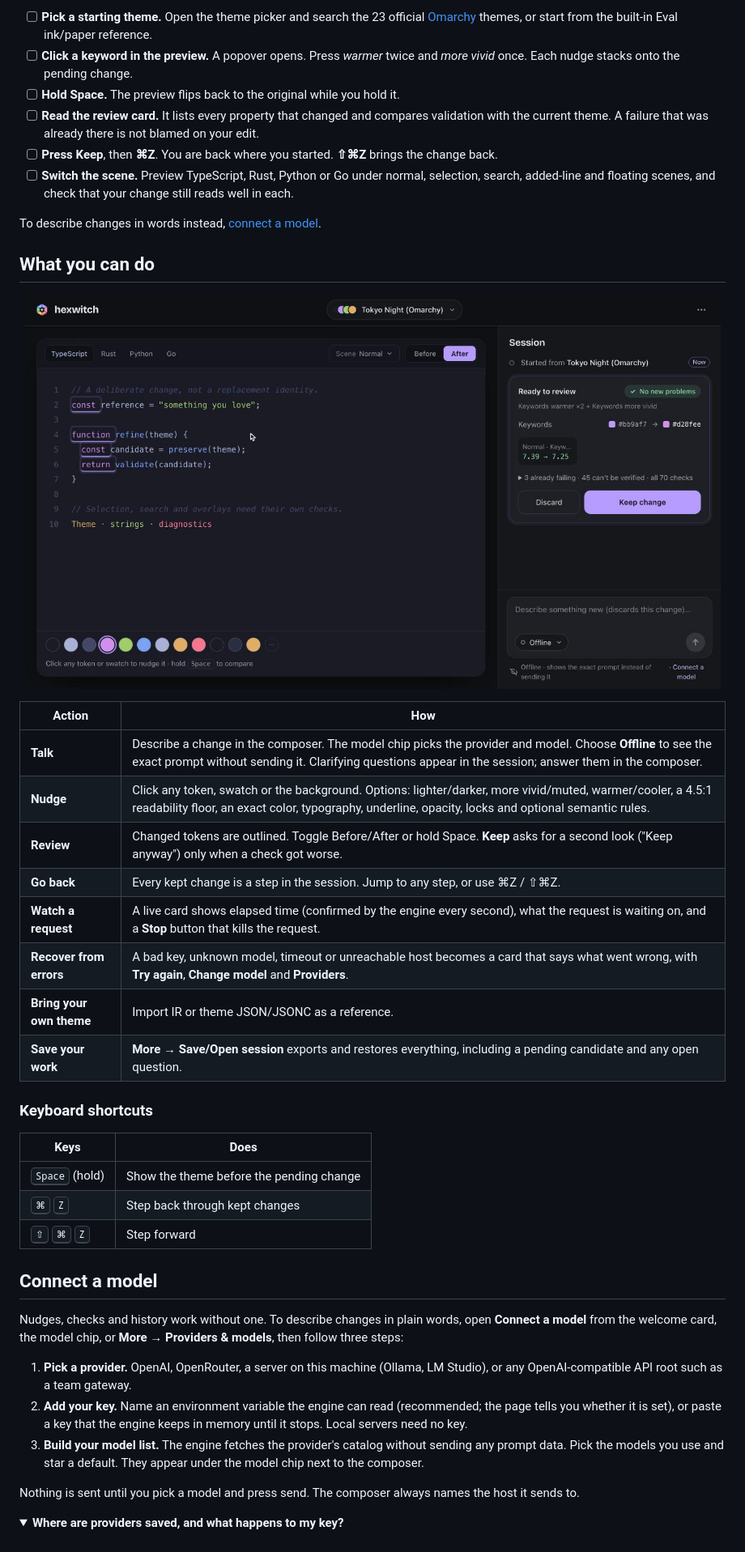
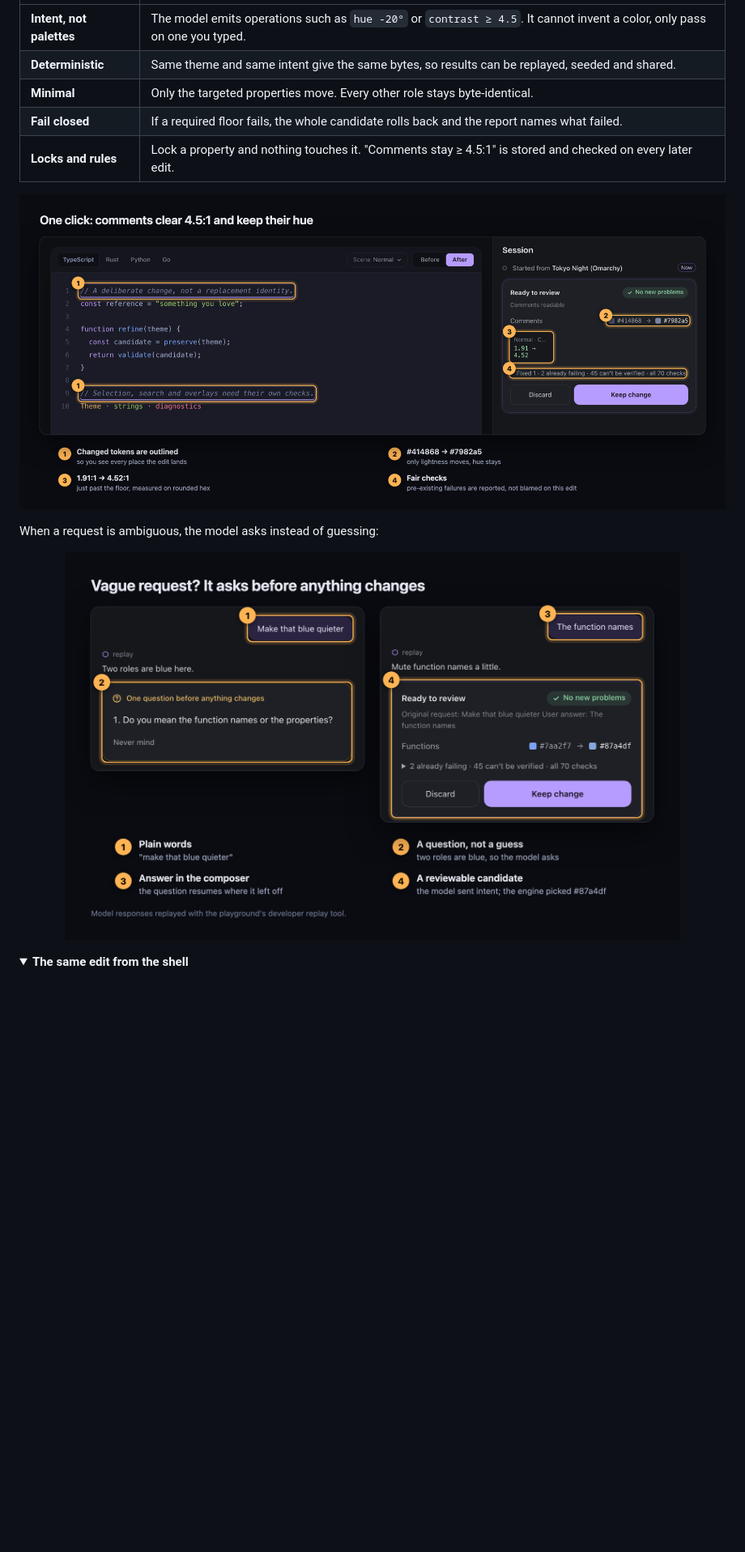
Before and after one commit to parthbatra99/hexwitch.nvim, a Markdown page: README.md, the part around one of its changes. Shown at 81% size. Rendered like a GitHub page; pictures changed too: docs/media/clarifying-question.png (added), docs/media/readable-comments.png (added), docs/media/review.jpg (deleted); folded sections open; blank space fills up the shorter version.

```diff
--- a/README.md
+++ b/README.md
@@ -57,66 +62,24 @@ Everything in this list works offline. No API key needed.
 
-- [ ] **Pick a starting theme.** Open the theme picker and search the 23 official
-      [Omarchy](https://github.com/basecamp/omarchy) themes, or start from the
-      built-in Eval ink/paper reference.
-- [ ] **Click a keyword in the preview.** A popover opens. Press *warmer* twice
-      and *more vivid* once. Each nudge stacks onto the pending change.
-- [ ] **Hold Space.** The preview flips back to the original while you hold it.
-- [ ] **Read the review card.** It lists every property that changed and compares
-      validation with the current theme. A failure that was already there is not
-      blamed on your edit.
-- [ ] **Press Keep**, then **⌘Z**. You are back where you started. **⇧⌘Z** brings
-      the change back.
-- [ ] **Switch the scene.** Preview TypeScript, Rust, Python or Go under normal,
-      selection, search, added-line and floating scenes, and check that your
-      change still reads well in each.
-
-To describe changes in words instead, [connect a model](#connect-a-model).
-
-## What you can do
+| | |
+|---|---|
+| **Intent, not palettes** | The model emits operations such as `hue -20°` or `contrast ≥ 4.5`. It cannot invent a color, only pass on one you typed. |
+| **Deterministic** | Same theme and same intent give the same bytes, so results can be replayed, seeded and shared. |
+| **Minimal** | Only the targeted properties move. Every other role stays byte-identical. |
+| **Fail closed** | If a required floor fails, the whole candidate rolls back and the report names what failed. |
+| **Locks and rules** | Lock a property and nothing touches it. "Comments stay ≥ 4.5:1" is stored and checked on every later edit. |
 
 <p align="center">
-  <img src="docs/media/review.jpg" alt="Review card for a pending keyword change: hex diff, contrast before and after, and Keep or Discard" width="860">
+  <img src="docs/media/readable-comments.png" alt="Comments lifted from 1.91:1 to 4.52:1 with one click; changed tokens outlined and pre-existing failures reported separately" width="900">
 </p>
 
-| Action | How |
-|---|---|
-| **Talk** | Describe a change in the composer. The model chip picks the provider and model. Choose **Offline** to see the exact prompt without sending it. Clarifying questions appear in the session; answer them in the composer. |
-| **Nudge** | Click any token, swatch or the background. Options: lighter/darker, more vivid/muted, warmer/cooler, a 4.5:1 readability floor, an exact color, typography, underline, opacity, locks and optional semantic rules. |
-| **Review** | Changed tokens are outlined. Toggle Before/After or hold Space. **Keep** asks for a second look ("Keep anyway") only when a check got worse. |
-| **Go back** | Every kept change is a step in the session. Jump to any step, or use ⌘Z / ⇧⌘Z. |
-| **Watch a request** | A live card shows elapsed time (confirmed by the engine every second), what the request is waiting on, and a **Stop** button that kills the request. |
-| **Recover from errors** | A bad key, unknown model, timeout or unreachable host becomes a card that says what went wrong, with **Try again**, **Change model** and **Providers**. |
-| **Bring your own theme** | Import IR or theme JSON/JSONC as a reference. |
-| **Save your work** | **More → Save/Open session** exports and restores everything, including a pending candidate and any open question. |
+When a request is ambiguous, the model asks instead of guessing:
 
-### Keyboard shortcuts
-
-| Keys | Does |
-|---|---|
-| <kbd>Space</kbd> (hold) | Show the theme before the pending change |
-| <kbd>⌘</kbd> <kbd>Z</kbd> | Step back through kept changes |
-| <kbd>⇧</kbd> <kbd>⌘</kbd> <kbd>Z</kbd> | Step forward |
-
-## Connect a model
-
-Nudges, checks and history work without one. To describe changes in plain words,
-open **Connect a model** from the welcome card, the model chip, or
-**More → Providers & models**, then follow three steps:
-
-1. **Pick a provider.** OpenAI, OpenRouter, a server on this machine (Ollama,
-   LM Studio), or any OpenAI-compatible API root such as a team gateway.
-2. **Add your key.** Name an environment variable the engine can read
-   (recommended; the page tells you whether it is set), or paste a key that the
-   engine keeps in memory until it stops. Local servers need no key.
-3. **Build your model list.** The engine fetches the provider's catalog without
-   sending any prompt data. Pick the models you use and star a default. They
-   appear under the model chip next to the composer.
-
-Nothing is sent until you pick a model and press send. The composer always names
-the host it sends to.
+<p align="center">
+  <img src="docs/media/clarifying-question.png" alt="A vague request 'make that blue quieter' gets a clarifying question; the answer produces a reviewable candidate" width="760">
+</p>
 
 <details>
-<summary><b>Where are providers saved, and what happens to my key?</b></summary>
+<summary><b>The same edit from the shell</b></summary>
 
 <br>
 
```
Also changed, not shown: other parts of README.md (+226 -103 lines), docs/media/nudge-and-review.png (added), 1 other file.
